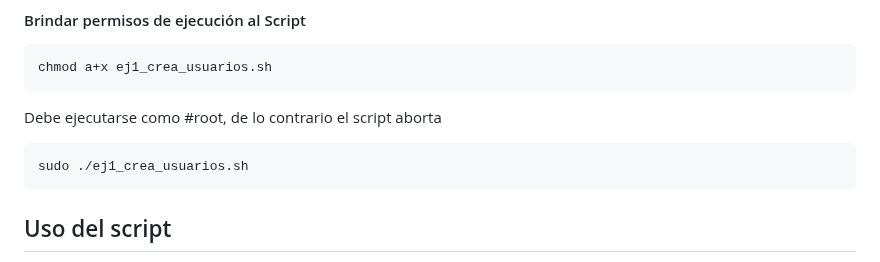
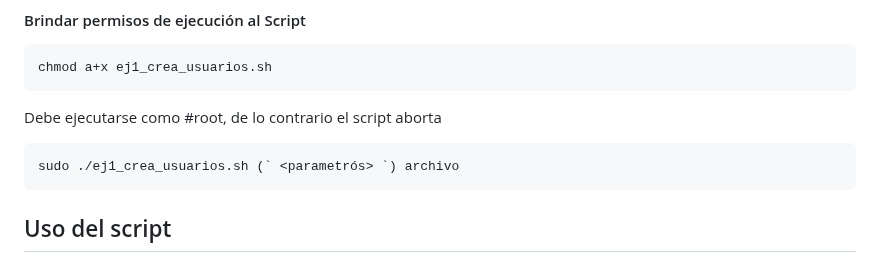
Before and after one commit to Juchilgaa/ORT_ObligatorioPDevOps_JRFF, a Markdown page: README.md, the part around the change. GitHub-like rendering.

Commit message:
Arreglando errores 10

````diff
--- a/README.md
+++ b/README.md
@@ -130,7 +130,7 @@ chmod a+x ej1_crea_usuarios.sh
 Debe ejecutarse como #root, de lo contrario el script aborta
 
 ```
-sudo ./ej1_crea_usuarios.sh
+sudo ./ej1_crea_usuarios.sh (` <parametrós> `) archivo
 ```
 
 
````
